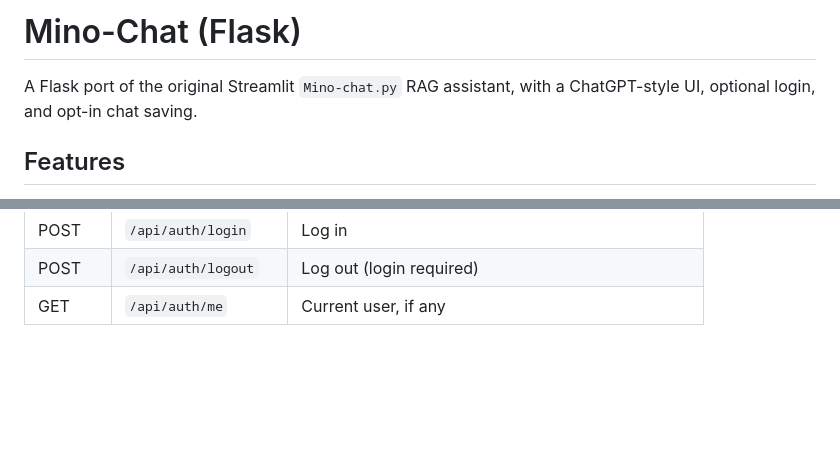
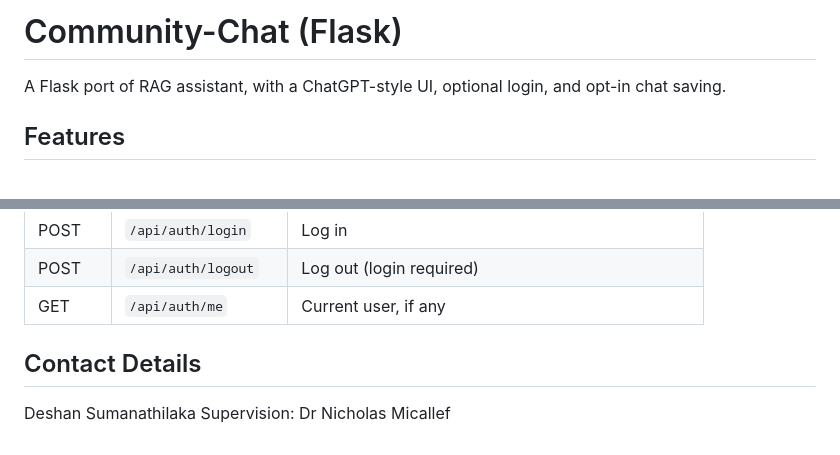
Before and after one commit to Sumanathilaka/Community_chat_Swansea_University, a Markdown page: README.md, 2 parts joined by grey strips. Drawn GitHub-style; blank space fills up the shorter version.

Commit message:
Contact Details

```diff
--- a/README.md
+++ b/README.md
@@ -1,6 +1,6 @@
-# Mino-Chat (Flask)
+# Community-Chat (Flask)
 
-A Flask port of the original Streamlit `Mino-chat.py` RAG assistant, with a
+A Flask port of RAG assistant, with a
 ChatGPT-style UI, optional login, and opt-in chat saving.
 
 ## Features
@@ -163,3 +163,8 @@ on each `POST /api/chat`.
 | POST   | `/api/auth/login`        | Log in                                    |
 | POST   | `/api/auth/logout`       | Log out (login required)                  |
 | GET    | `/api/auth/me`           | Current user, if any                      |
+
+
+## Contact Details
+Deshan Sumanathilaka
+Supervision: Dr Nicholas Micallef
```
